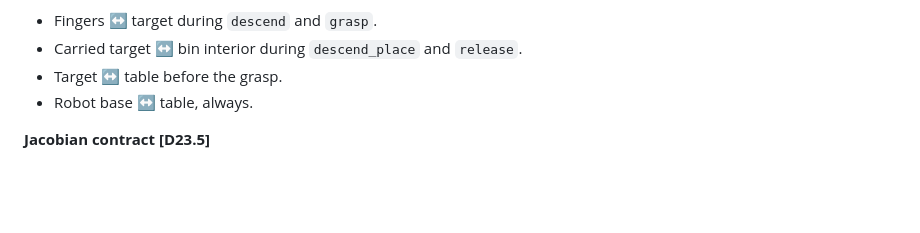
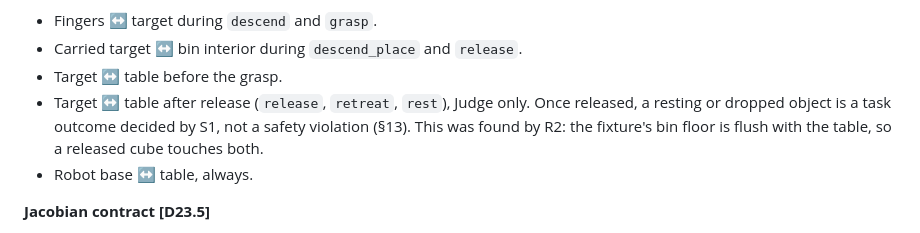
Before and after one commit to boelnasr/vplan, a Markdown page: docs/spec.md, the part around the change. Rendered like a GitHub page; blank space fills up the shorter version.

Commit message:
docs(spec): allow target-table contact after release in the Judge
R2 showed a released cube touching the table (the bin floor is flush with the
table). Once released, a resting or dropped object is a task outcome decided by
S1, not a safety violation, as spec §13 already states.

```diff
--- a/docs/spec.md
+++ b/docs/spec.md
@@ -262,6 +262,7 @@ All records are pydantic models, and JSONL lines are `model_dump_json()` output.
 - Fingers ↔ target during `descend` and `grasp`.
 - Carried target ↔ bin interior during `descend_place` and `release`.
 - Target ↔ table before the grasp.
+- Target ↔ table after release (`release`, `retreat`, `rest`), Judge only. Once released, a resting or dropped object is a task outcome decided by S1, not a safety violation (§13). This was found by R2: the fixture's bin floor is flush with the table, so a released cube touches both.
 - Robot base ↔ table, always.
 
 **Jacobian contract [D23.5]**
```
